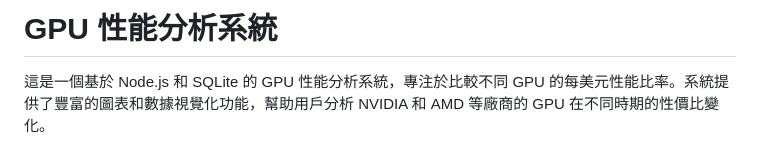
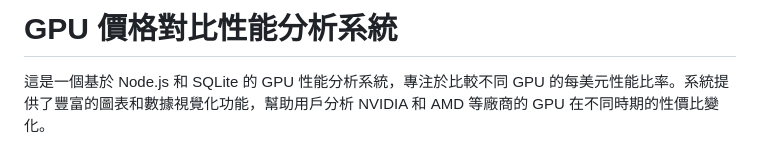
Before and after one commit to yu9bryan/webfinal, a Markdown page: README.md, the part around the change. GitHub-like rendering.

```diff
--- a/README.md
+++ b/README.md
@@ -1,4 +1,4 @@
-# GPU 性能分析系統
+# GPU 價格對比性能分析系統
 
 這是一個基於 Node.js 和 SQLite 的 GPU 性能分析系統，專注於比較不同 GPU 的每美元性能比率。系統提供了豐富的圖表和數據視覺化功能，幫助用戶分析 NVIDIA 和 AMD 等廠商的 GPU 在不同時期的性價比變化。
 
```
